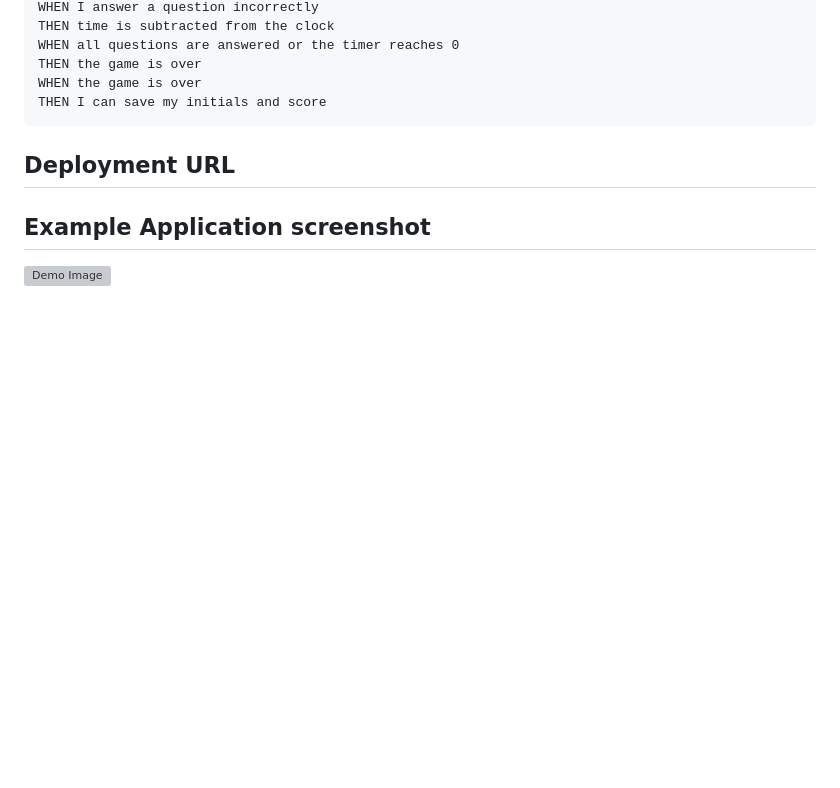
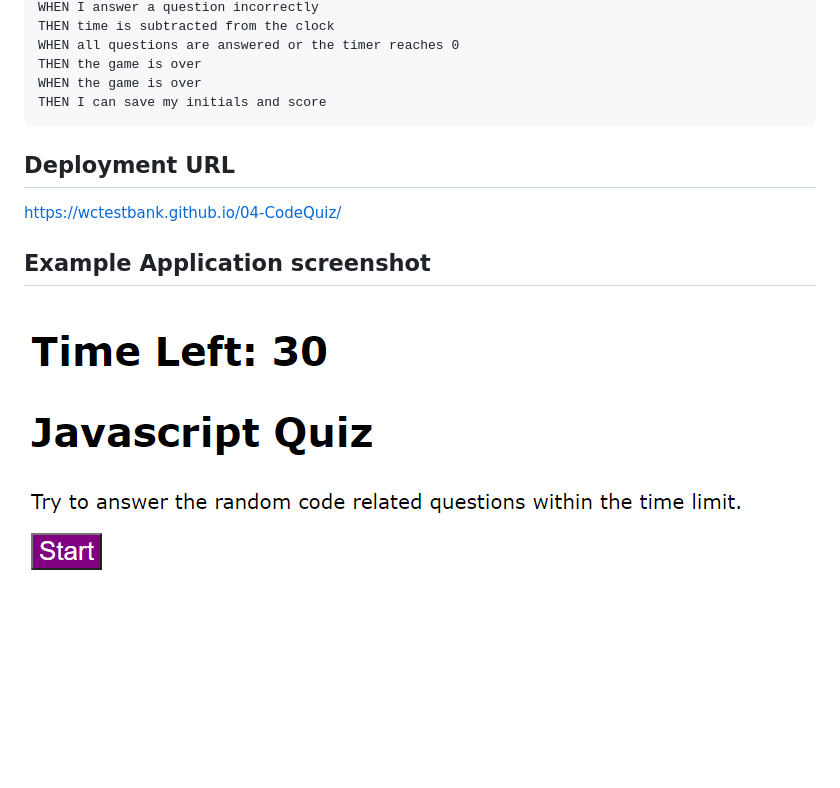
Before and after one commit to wctestbank/04-CodeQuiz, a Markdown page: README.md, the part around the change. Rendered like a GitHub page; pictures changed too: assets/images/demo.png (added); blank space fills up the shorter version; grey boxes are pictures that could not be loaded.

```diff
--- a/README.md
+++ b/README.md
@@ -20,9 +20,8 @@ THEN I can save my initials and score
 
 ## Deployment URL
 
-
-
+https://wctestbank.github.io/04-CodeQuiz/
 
 ## Example Application screenshot
 
-![Demo Image]()
+![Demo Image](./assets/images/demo.png)
```
